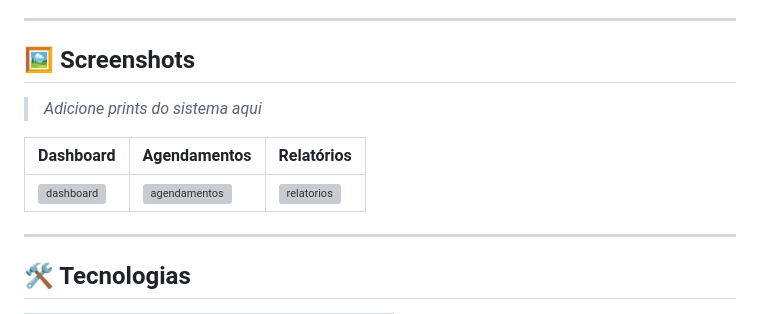
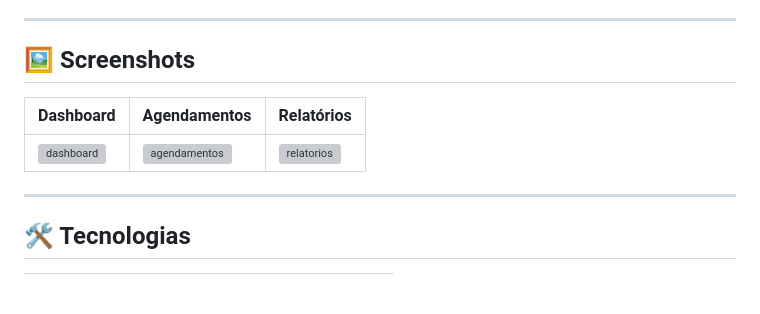
Before and after one commit to DudaVargz/fitmanager, a Markdown page: README.md, the part around the change. Rendered like a GitHub page; blank space fills up the shorter version; grey boxes are pictures that could not be loaded.

Commit message:
Update README to remove placeholder for screenshots
Removed placeholder text for screenshots in README.

```diff
--- a/README.md
+++ b/README.md
@@ -40,11 +40,9 @@ O **FitManager** é um sistema web completo para gestão de agendamentos de pers
 
 ## 🖼️ Screenshots
 
-> _Adicione prints do sistema aqui_
-
 | Dashboard | Agendamentos | Relatórios |
 |-----------|-------------|------------|
-| ![dashboard](https://github.com/user-attachments/assets/e8f380fc-a831-470b-8874-858c98ebb46b) | ![agendamentos](https://github.com/user-attachments/assets/a203616b-6455-49cd-b634-270478a5c96f) | ![relatorios]( https://github.com/user-attachments/assets/9d5a2e3f-8e97-4108-973f-3594e21f12b3) |
+| ![dashboard](https://github.com/user-attachments/assets/e8f380fc-a831-470b-8874-858c98ebb46b) | ![agendamentos](https://github.com/user-attachments/assets/a203616b-6455-49cd-b634-270478a5c96f) | ![relatorios](https://github.com/user-attachments/assets/9d5a2e3f-8e97-4108-973f-3594e21f12b3) |
 
 ---
 
```
